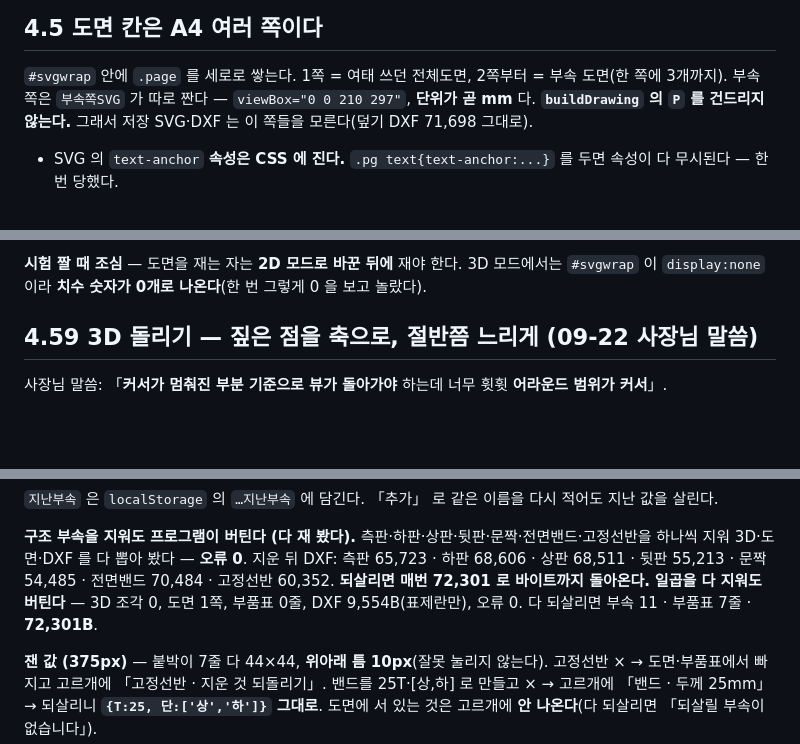
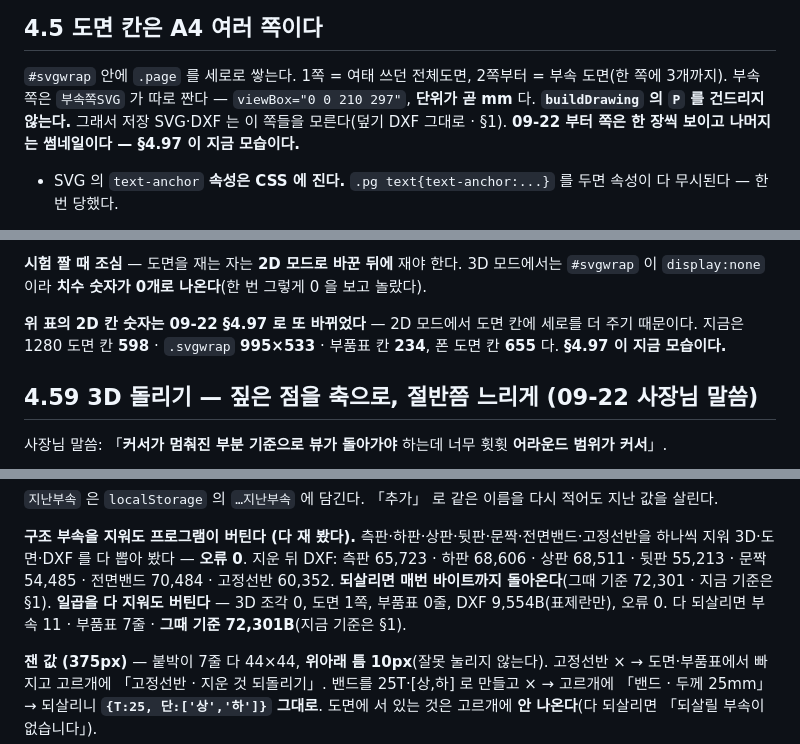
Before and after one commit to vivivic-cloud/cabinet-studio, a Markdown page: CLAUDE.md, 3 parts joined by grey strips. GitHub-like rendering; blank space fills up the shorter version.

```diff
--- a/CLAUDE.md
+++ b/CLAUDE.md
@@ -83,7 +90,8 @@ https://vivivic-cloud.github.io/cabinet-studio/
 
 `#svgwrap` 안에 `.page` 를 세로로 쌓는다. 1쪽 = 여태 쓰던 전체도면, 2쪽부터 = 부속 도면(한 쪽에 3개까지).
 부속 쪽은 `부속쪽SVG` 가 따로 짠다 — `viewBox="0 0 210 297"`, **단위가 곧 mm** 다.
-**`buildDrawing` 의 `P` 를 건드리지 않는다.** 그래서 저장 SVG·DXF 는 이 쪽들을 모른다(덮기 DXF 71,698 그대로).
+**`buildDrawing` 의 `P` 를 건드리지 않는다.** 그래서 저장 SVG·DXF 는 이 쪽들을 모른다(덮기 DXF 그대로 · §1).
+**09-22 부터 쪽은 한 장씩 보이고 나머지는 썸네일이다 — §4.97 이 지금 모습이다.**
 
 - SVG 의 `text-anchor` **속성은 CSS 에 진다.** `.pg text{text-anchor:...}` 를 두면 속성이 다 무시된다 — 한 번 당했다.
 - 글자는 화면과 종이에서 크기가 달라야 한다(폰에서 A4 한 장이 355px 로 눌린다). `.pg .t1~.t4` 를 미디어 쿼리로 나눠 뒀다.
@@ -188,6 +196,9 @@ https://vivivic-cloud.github.io/cabinet-studio/
 
 **시험 짤 때 조심** — 도면을 재는 자는 **2D 모드로 바꾼 뒤에** 재야 한다.
 3D 모드에서는 `#svgwrap` 이 `display:none` 이라 **치수 숫자가 0개로 나온다**(한 번 그렇게 0 을 보고 놀랐다).
+
+**위 표의 2D 칸 숫자는 09-22 §4.97 로 또 바뀌었다** — 2D 모드에서 도면 칸에 세로를 더 주기 때문이다.
+지금은 1280 도면 칸 **598** · `.svgwrap` **995×533** · 부품표 칸 **234**, 폰 도면 칸 **655** 다. **§4.97 이 지금 모습이다.**
 
 ## 4.59 3D 돌리기 — 짚은 점을 축으로, 절반쯤 느리게 (09-22 사장님 말씀)
 
@@ -484,9 +495,9 @@ tTgt      = 새 카메라 − 시선방향 × tR
 **구조 부속을 지워도 프로그램이 버틴다 (다 재 봤다).**
 측판·하판·상판·뒷판·문짝·전면밴드·고정선반을 하나씩 지워 3D·도면·DXF 를 다 뽑아 봤다 — **오류 0**.
 지운 뒤 DXF: 측판 65,723 · 하판 68,606 · 상판 68,511 · 뒷판 55,213 · 문짝 54,485 · 전면밴드 70,484 · 고정선반 60,352.
-**되살리면 매번 72,301 로 바이트까지 돌아온다.**
+**되살리면 매번 바이트까지 돌아온다**(그때 기준 72,301 · 지금 기준은 §1).
 **일곱을 다 지워도 버틴다** — 3D 조각 0, 도면 1쪽, 부품표 0줄, DXF 9,554B(표제란만), 오류 0.
-다 되살리면 부속 11 · 부품표 7줄 · **72,301B**.
+다 되살리면 부속 11 · 부품표 7줄 · **그때 기준 72,301B**(지금 기준은 §1).
 
 **잰 값 (375px)** — 붙박이 7줄 다 44×44, **위아래 틈 10px**(잘못 눌리지 않는다). 고정선반 × → 도면·부품표에서 빠지고 고르개에 「고정선반 · 지운 것 되돌리기」.
 밴드를 25T·[상,하] 로 만들고 × → 고르개에 「밴드 · 두께 25mm」 → 되살리니 **`{T:25, 단:['상','하']}` 그대로**.
```
Also changed, not shown: other parts of CLAUDE.md (+43 -2 lines).
